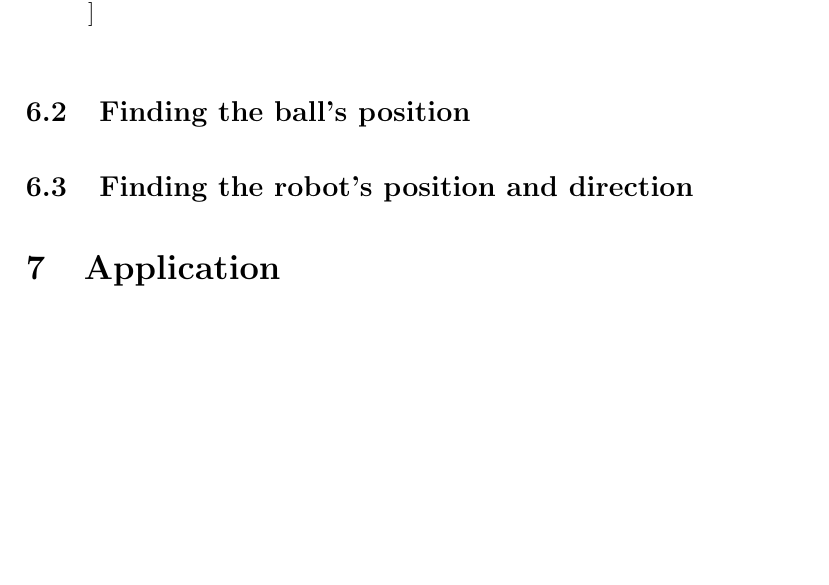
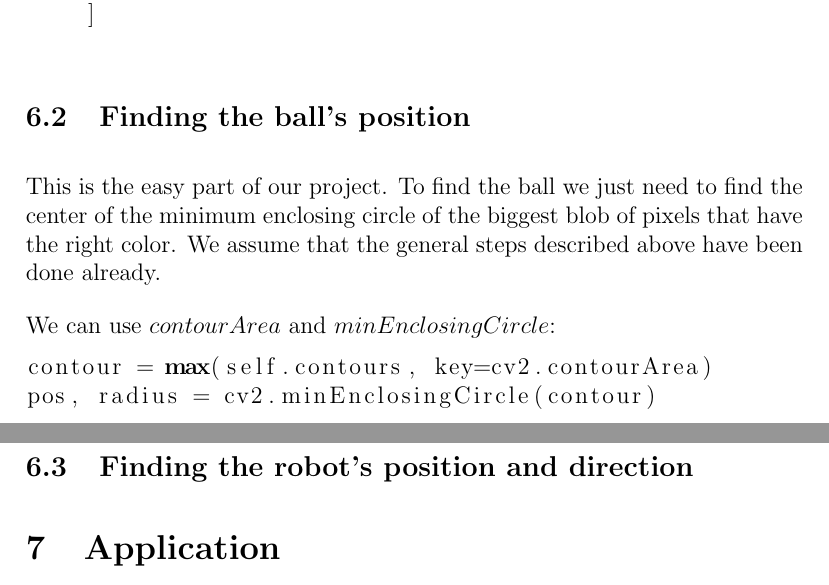
Before and after one commit to AcademischSchrijven/assignment8, a LaTeX problem sheet (assignment8_s4549775.tex): part of page 4 of 7 before the commit and two parts of pages 4 and 5 of 7 after it, the two joined at a grey line, cut so that both start at the same text, the shorter picture padded with empty space. Compiled offline with pdfLaTeX.

Commit message:
Describe how to find the ball.

```diff
--- a/assignment8_s4549775.tex
+++ b/assignment8_s4549775.tex
@@ -100,6 +100,14 @@ contours = [
 \end{enumerate}
 
 \subsection{Finding the ball's position}
+This is the easy part of our project. To find the ball we just need to find the center of the minimum enclosing circle of the biggest blob of pixels that have the right color. We assume that the general steps described above have been done already.
+
+We can use $contourArea$ and $minEnclosingCircle$:
+
+\begin{lstlisting}
+contour = max(self.contours, key=cv2.contourArea)
+pos, radius = cv2.minEnclosingCircle(contour)
+\end{lstlisting}
 
 \subsection{Finding the robot's position and direction}
 
```
